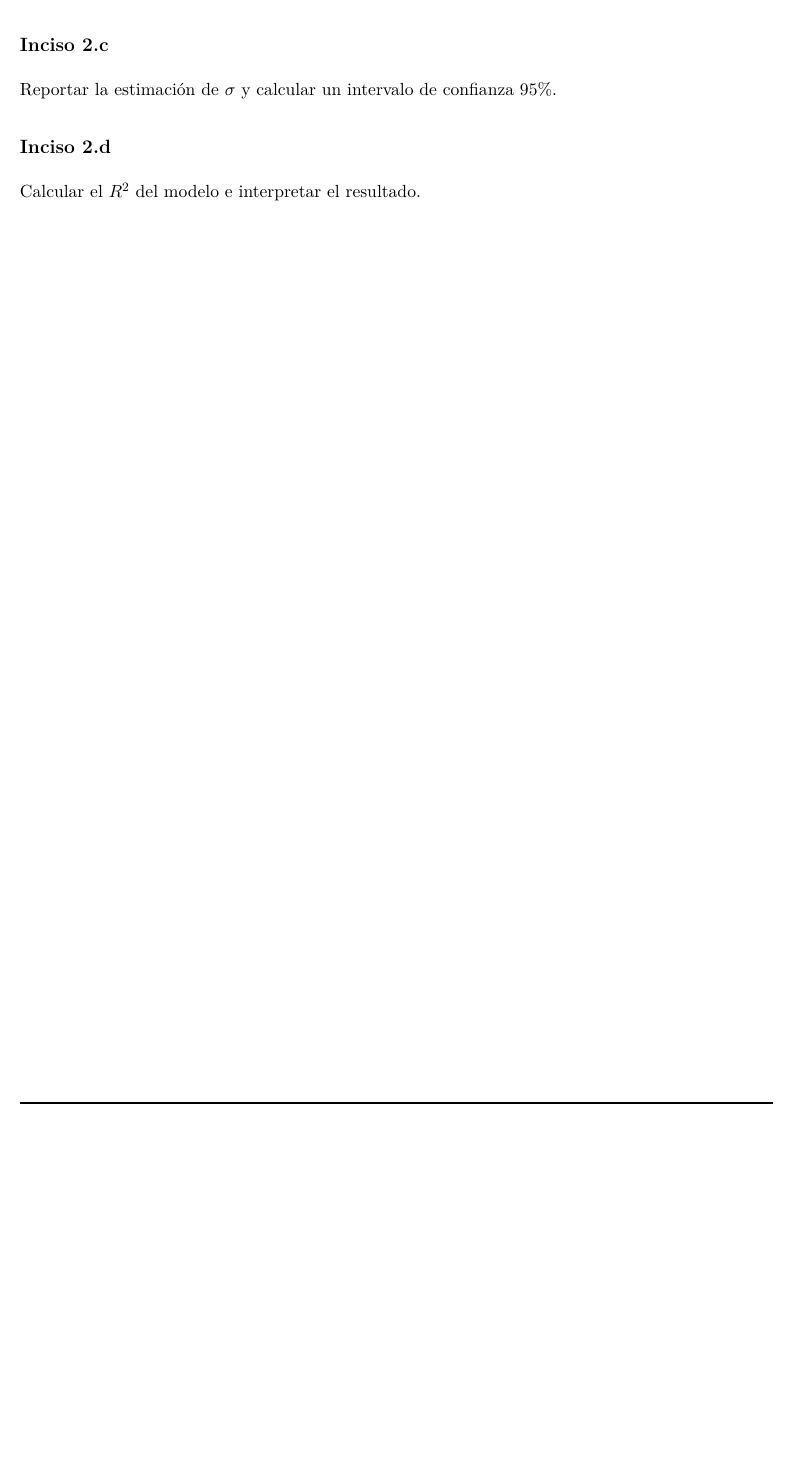
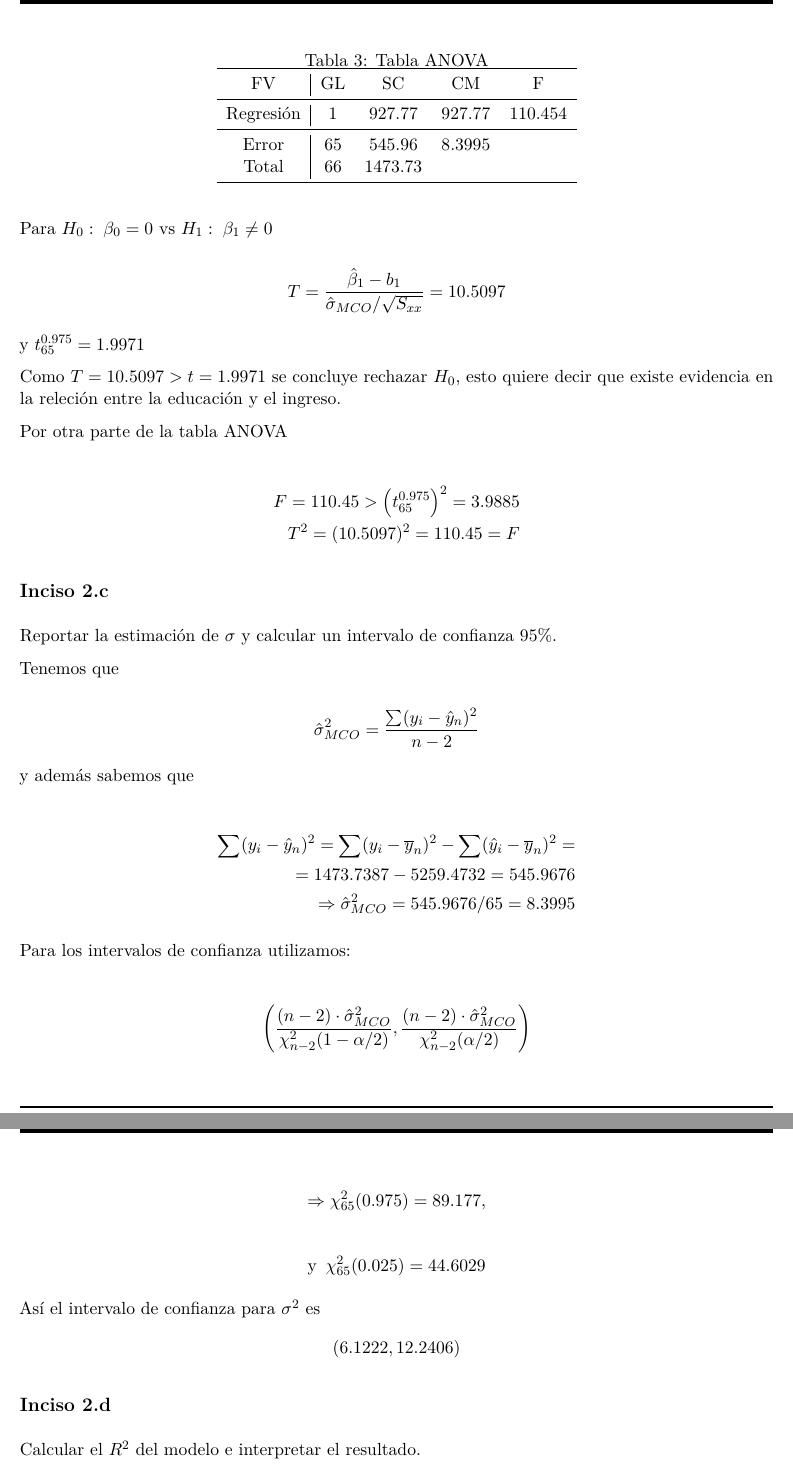
Before and after one commit to DQsamayoa/regresion-multiple, an R Markdown document (Tareas/Tarea_05/Tarea_05.rmd): part of page 5 of 5 before the commit and two parts of pages 6 and 7 of 7 after it, the two joined at a grey line, cut at the place of the change, the shorter picture padded with empty space. The pictures show the output file Tareas/Tarea_05/Tarea_05.pdf that the author committed with the source.

Commit message:
Se incluye ejercicio 2 de la tarea 5

```diff
--- a/Tareas/Tarea_05/Tarea_05.rmd
+++ b/Tareas/Tarea_05/Tarea_05.rmd
@@ -187,6 +242,61 @@ Construir intervalos simultáneos de confianza $95\%$ para $\beta_0$ y $\beta_1$
 Construir la tabla ANOVA y contrastar la significancia del modelo ajustado. Utilizar
 $\alpha = 0.05$.
 
+\begin{table}[H]
+\caption{Tabla ANOVA}
+\centering
+\begin{tabular}{c|cccc}
+\toprule
+FV &  GL & SC & CM & F  \\
+\midrule
+Regresión & 1 & 927.77 & 927.77  & 110.454 \\
+\midrule
+Error & 65 & 545.96 & 8.3995 &   \\
+Total & 66 & 1473.73  & &  \\
+\bottomrule
+\end{tabular}
+\end{table}
+
+Para $H_0:\; \beta_0 = 0$ vs $H_1:\; \beta_1 \neq 0$
+
+$$T= \dfrac{\hat{\beta}_1 - b_1}{\hat{\sigma}_{MCO}/\sqrt{S_{xx}}} = 10.5097$$
+
+y $t^{0.975}_{65} = 1.9971$
+
+Como $T= 10.5097 > t=1.9971$ se concluye rechazar $H_0$, esto quiere decir que existe evidencia en la releción  entre la educación y el ingreso.
+
+Por otra parte de la tabla ANOVA
+
+\begin{align*}
+F= 110.45> \left( t^{0.975}_{65} \right)^2 = 3.9885 \\
+T^2 = (10.5097)^2 =110.45 =F
+\end{align*}
+
+
 ## Inciso 2.c
 Reportar la estimación de $\sigma$ y calcular un intervalo de confianza $95\%$.
 
+Tenemos que
+
+\[ \hat{\sigma}^{2}_{MCO} = \dfrac{\sum (y_i - \hat{y}_n)^2}{n-2}\]
+
+y además sabemos que
+
+\begin{align*}
+\sum (y_i - \hat{y}_n)^2 = \sum (y_i - \overline{y}_n)^2 - \sum (\hat{y}_i - \overline{y}_n)^2 = \\
+=1473.7387 - 5259.4732 = 545.9676\\
+\Rightarrow \hat{\sigma}^{2}_{MCO} = 545.9676 /65 = 8.3995
+\end{align*}
+
+Para los intervalos de confianza utilizamos:
+
+\begin{align*}
+\left( \dfrac{(n-2)\cdot \hat{\sigma}^{2}_{MCO}}{\chi^{2}_{n-2}(1-\alpha/2)},\dfrac{(n-2)\cdot \hat{\sigma}^{2}_{MCO}}{\chi^{2}_{n-2}(\alpha/2)} \right) \\
+\end{align*}
+
+\[\Rightarrow \chi^{2}_{65}(0.975)=89.177, \]
+
+\[\text{y }\, \chi^{2}_{65}(0.025) = 44.6029 \]
+
+Así el intervalo de confianza para $\sigma^2$ es
+$$(6.1222, 12.2406)$$
```
Also changed, not shown: Tareas/Tarea_05/Tarea_05.pdf, Tareas/Tarea_05/tex/header.tex, Tareas/Tarea_05/Tarea_05.rmd (63 more changed lines).
